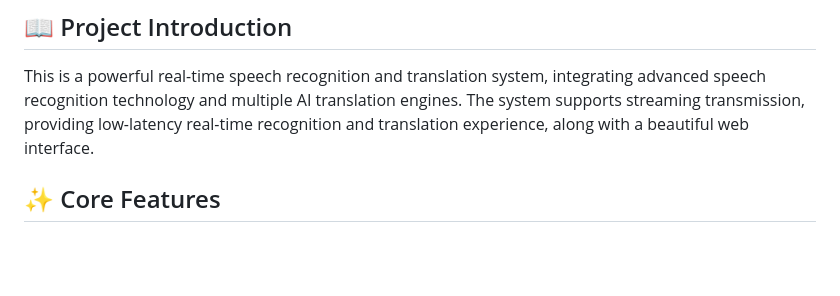
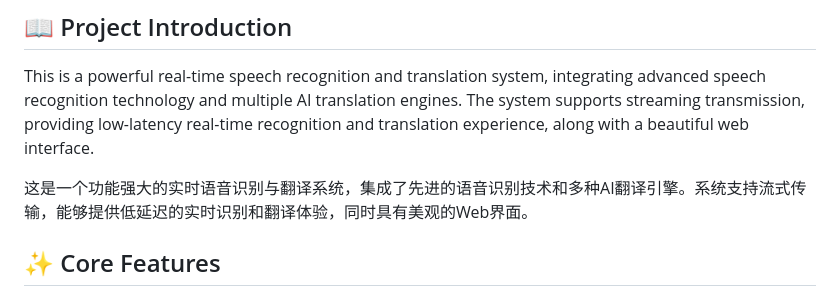
Before and after one commit to monologue82/Vox-Engine-Framework, a Markdown page: README.md, the part around the change. Rendered like a GitHub page; blank space fills up the shorter version.

```diff
--- a/README.md
+++ b/README.md
@@ -9,6 +9,8 @@ English | [中文](README-CN.md)
 ## 📖 Project Introduction
 
 This is a powerful real-time speech recognition and translation system, integrating advanced speech recognition technology and multiple AI translation engines. The system supports streaming transmission, providing low-latency real-time recognition and translation experience, along with a beautiful web interface.
+
+这是一个功能强大的实时语音识别与翻译系统，集成了先进的语音识别技术和多种AI翻译引擎。系统支持流式传输，能够提供低延迟的实时识别和翻译体验，同时具有美观的Web界面。
 
 ## ✨ Core Features
 
```
Also changed, not shown: README-CN.md (+2 -0 lines).
